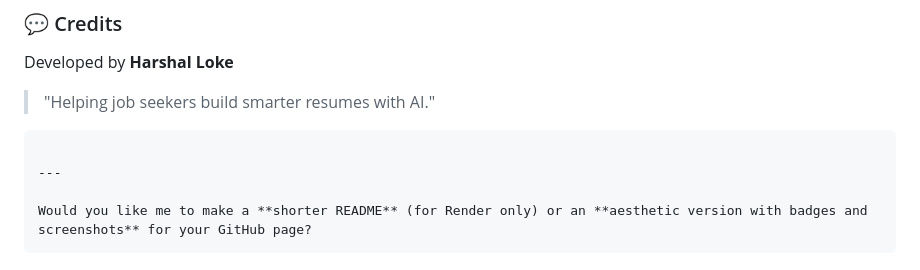
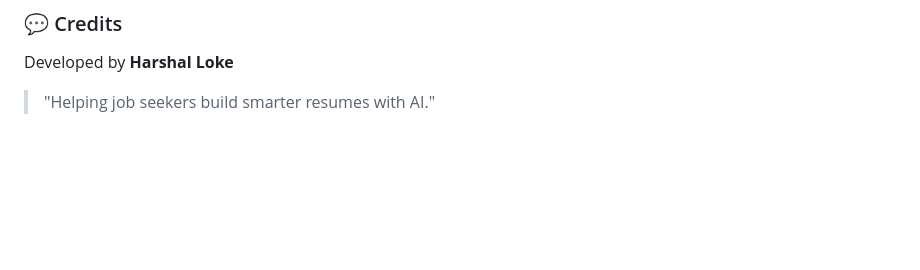
Before and after one commit to Harshalloke/SmartHire, a Markdown page: README.md, the part around the change. Drawn GitHub-style; blank space fills up the shorter version.

Commit message:
Clean up README by removing extra lines
Removed unnecessary content from README.

````diff
--- a/README.md
+++ b/README.md
@@ -177,10 +177,3 @@ MIT License © 2025 [Your Name]
 Developed by **Harshal Loke**
 
 > "Helping job seekers build smarter resumes with AI."
-
-```
-
----
-
-Would you like me to make a **shorter README** (for Render only) or an **aesthetic version with badges and screenshots** for your GitHub page?
-```
````
